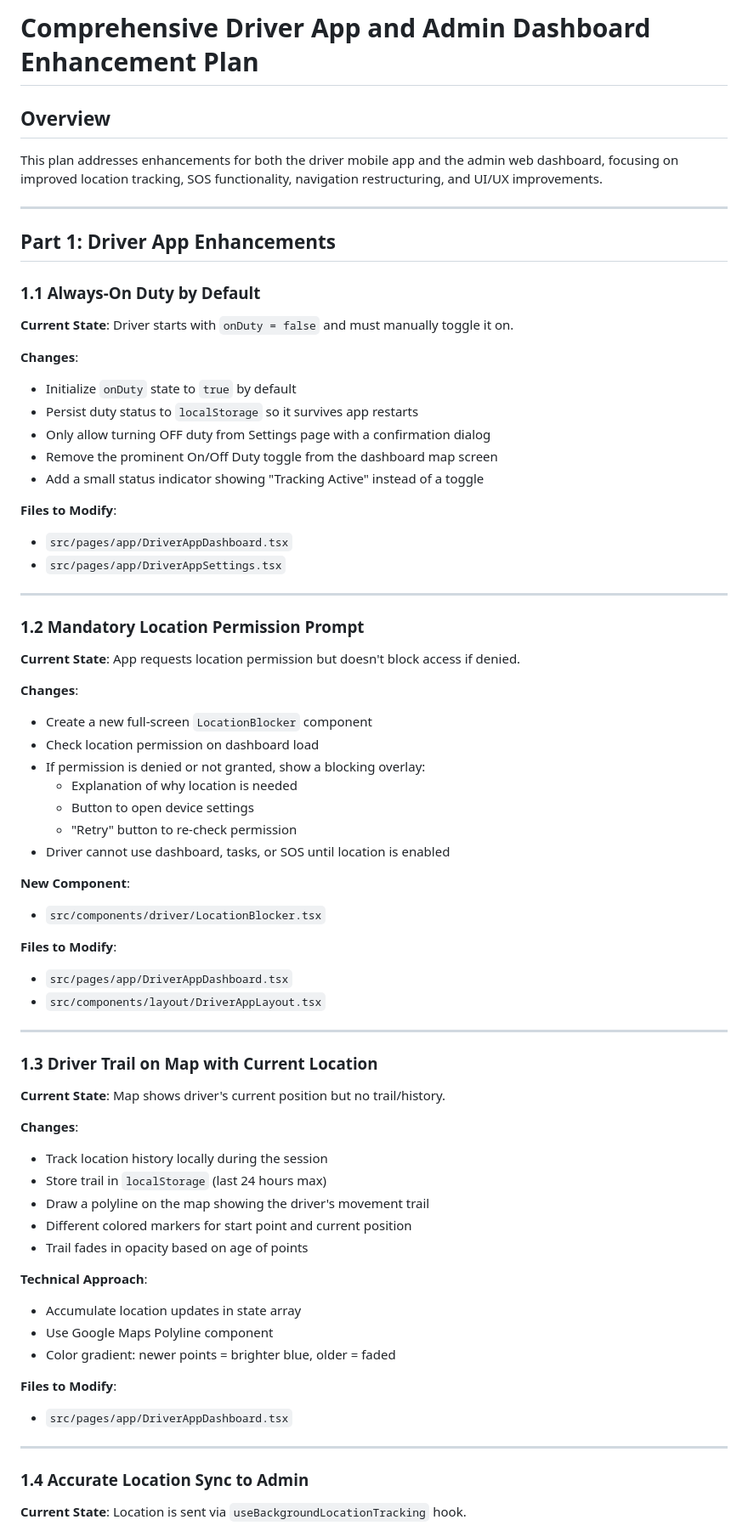
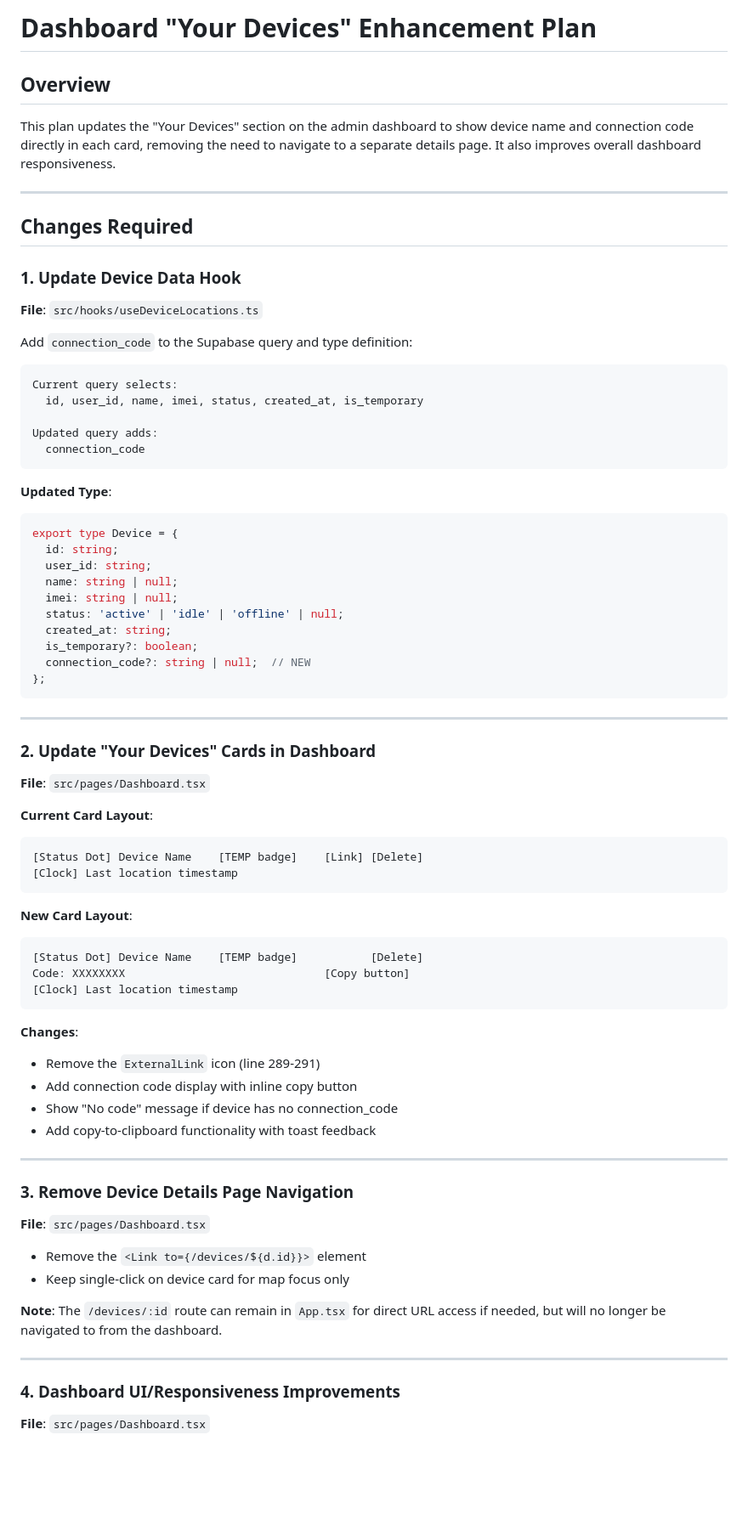
Before and after one commit to legalcliqueltd-dev/gobo-fleet-mate, a Markdown page: .lovable/plan.md, the part around one of its changes. Shown at 85% size. GitHub-like rendering; blank space fills up the shorter version.

Commit message:
Updated plan file
Edited UI in Lovable

````diff
--- a/.lovable/plan.md
+++ b/.lovable/plan.md
@@ -1,76 +1,82 @@
 
 
-# Comprehensive Driver App and Admin Dashboard Enhancement Plan
+# Dashboard "Your Devices" Enhancement Plan
 
 ## Overview
 
-This plan addresses enhancements for both the driver mobile app and the admin web dashboard, focusing on improved location tracking, SOS functionality, navigation restructuring, and UI/UX improvements.
+This plan updates the "Your Devices" section on the admin dashboard to show device name and connection code directly in each card, removing the need to navigate to a separate details page. It also improves overall dashboard responsiveness.
 
 ---
 
-## Part 1: Driver App Enhancements
+## Changes Required
 
-### 1.1 Always-On Duty by Default
+### 1. Update Device Data Hook
 
-**Current State**: Driver starts with `onDuty = false` and must manually toggle it on.
+**File**: `src/hooks/useDeviceLocations.ts`
 
-**Changes**:
-- Initialize `onDuty` state to `true` by default
-- Persist duty status to `localStorage` so it survives app restarts
-- Only allow turning OFF duty from Settings page with a confirmation dialog
-- Remove the prominent On/Off Duty toggle from the dashboard map screen
-- Add a small status indicator showing "Tracking Active" instead of a toggle
+Add `connection_code` to the Supabase query and type definition:
 
-**Files to Modify**:
-- `src/pages/app/DriverAppDashboard.tsx`
-- `src/pages/app/DriverAppSettings.tsx`
+```text
+Current query selects:
+  id, user_id, name, imei, status, created_at, is_temporary
+
+Updated query adds:
+  connection_code
+```
+
+**Updated Type**:
+```typescript
+export type Device = {
+  id: string;
+  user_id: string;
+  name: string | null;
+  imei: string | null;
+  status: 'active' | 'idle' | 'offline' | null;
+  created_at: string;
+  is_temporary?: boolean;
+  connection_code?: string | null;  // NEW
+};
+```
 
 ---
 
-### 1.2 Mandatory Location Permission Prompt
+### 2. Update "Your Devices" Cards in Dashboard
 
-**Current State**: App requests location permission but doesn't block access if denied.
+**File**: `src/pages/Dashboard.tsx`
+
+**Current Card Layout**:
+```text
+[Status Dot] Device Name    [TEMP badge]    [Link] [Delete]
+[Clock] Last location timestamp
+```
+
+**New Card Layout**:
+```text
+[Status Dot] Device Name    [TEMP badge]           [Delete]
+Code: XXXXXXXX                              [Copy button]
+[Clock] Last location timestamp
+```
 
 **Changes**:
-- Create a new full-screen `LocationBlocker` component
-- Check location permission on dashboard load
-- If permission is denied or not granted, show a blocking overlay:
-  - Explanation of why location is needed
-  - Button to open device settings
-  - "Retry" button to re-check permission
-- Driver cannot use dashboard, tasks, or SOS until location is enabled
-
-**New Component**:
-- `src/components/driver/LocationBlocker.tsx`
-
-**Files to Modify**:
-- `src/pages/app/DriverAppDashboard.tsx`
-- `src/components/layout/DriverAppLayout.tsx`
+- Remove the `ExternalLink` icon (line 289-291)
+- Add connection code display with inline copy button
+- Show "No code" message if device has no connection_code
+- Add copy-to-clipboard functionality with toast feedback
 
 ---
 
-### 1.3 Driver Trail on Map with Current Location
+### 3. Remove Device Details Page Navigation
 
-**Current State**: Map shows driver's current position but no trail/history.
+**File**: `src/pages/Dashboard.tsx`
 
-**Changes**:
-- Track location history locally during the session
-- Store trail in `localStorage` (last 24 hours max)
-- Draw a polyline on the map showing the driver's movement trail
-- Different colored markers for start point and current position
-- Trail fades in opacity based on age of points
+- Remove the `<Link to={/devices/${d.id}}>` element
+- Keep single-click on device card for map focus only
 
-**Technical Approach**:
-- Accumulate location updates in state array
-- Use Google Maps Polyline component
-- Color gradient: newer points = brighter blue, older = faded
-
-**Files to Modify**:
-- `src/pages/app/DriverAppDashboard.tsx`
+**Note**: The `/devices/:id` route can remain in `App.tsx` for direct URL access if needed, but will no longer be navigated to from the dashboard.
 
 ---
 
-### 1.4 Accurate Location Sync to Admin
+### 4. Dashboard UI/Responsiveness Improvements
 
-**Current State**: Location is sent via `useBackgroundLocationTracking` hook.
+**File**: `src/pages/Dashboard.tsx`
 
````
Also changed, not shown: other parts of .lovable/plan.md (+49 -224 lines).
